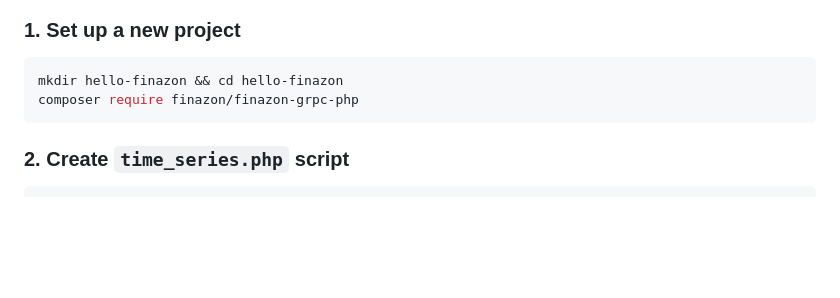
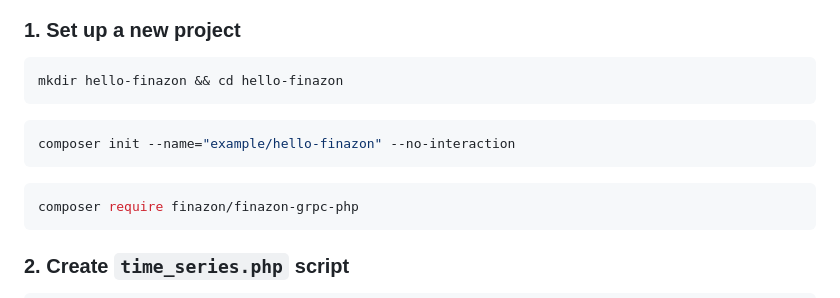
Before and after one commit to finazon-io/finazon-grpc-php, a Markdown page: README.md, the part around the change. GitHub-like rendering; blank space fills up the shorter version.

Commit message:
Update a project setup in readme

````diff
--- a/README.md
+++ b/README.md
@@ -31,6 +31,11 @@ composer update finazon/finazon-grpc-php
 ### 1. Set up a new project
 ```shell
 mkdir hello-finazon && cd hello-finazon
+```
+```shell
+composer init --name="example/hello-finazon" --no-interaction
+```
+```shell
 composer require finazon/finazon-grpc-php
 ```
 
````
